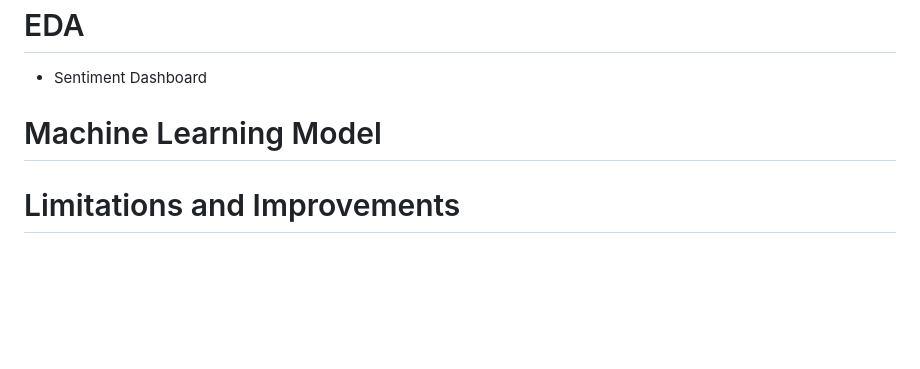
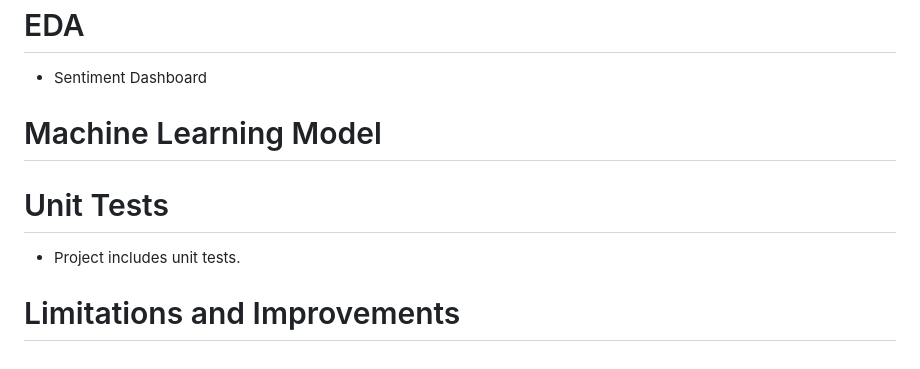
Before and after one commit to adilsaid64/reddit-project, a Markdown page: README.md, the part around the change. GitHub-like rendering; blank space fills up the shorter version.

```diff
--- a/README.md
+++ b/README.md
@@ -123,4 +123,7 @@ This section covers the text preprocesssing steps taken for this project.
 - Sentiment Dashboard
 # Machine Learning Model
 
+# Unit Tests
+- Project includes unit tests.
+
 # Limitations and Improvements
```
